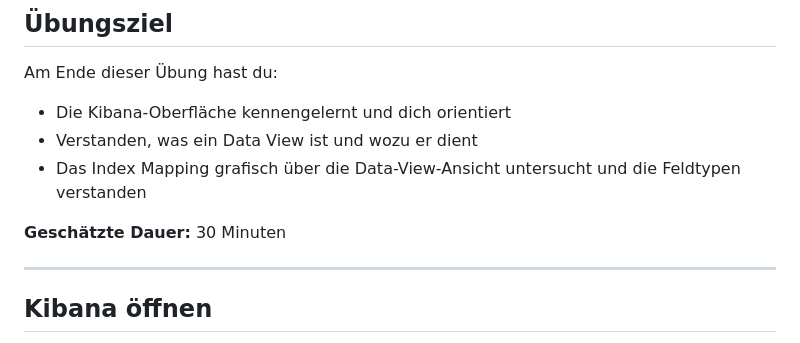
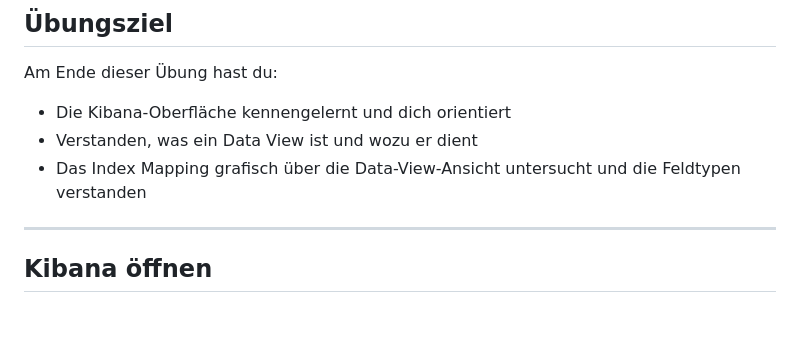
Before and after one commit to it-erben/training-elastic, a Markdown page: assignments/modul-01-einfuehrung/README.md, the part around the change. GitHub-like rendering; blank space fills up the shorter version.

Commit message:
chore: remove time

```diff
--- a/assignments/modul-01-einfuehrung/README.md
+++ b/assignments/modul-01-einfuehrung/README.md
@@ -8,8 +8,6 @@ Am Ende dieser Übung hast du:
 - Verstanden, was ein Data View ist und wozu er dient
 - Das Index Mapping grafisch über die Data-View-Ansicht untersucht und die
   Feldtypen verstanden
-
-**Geschätzte Dauer:** 30 Minuten
 
 ---
 
```
